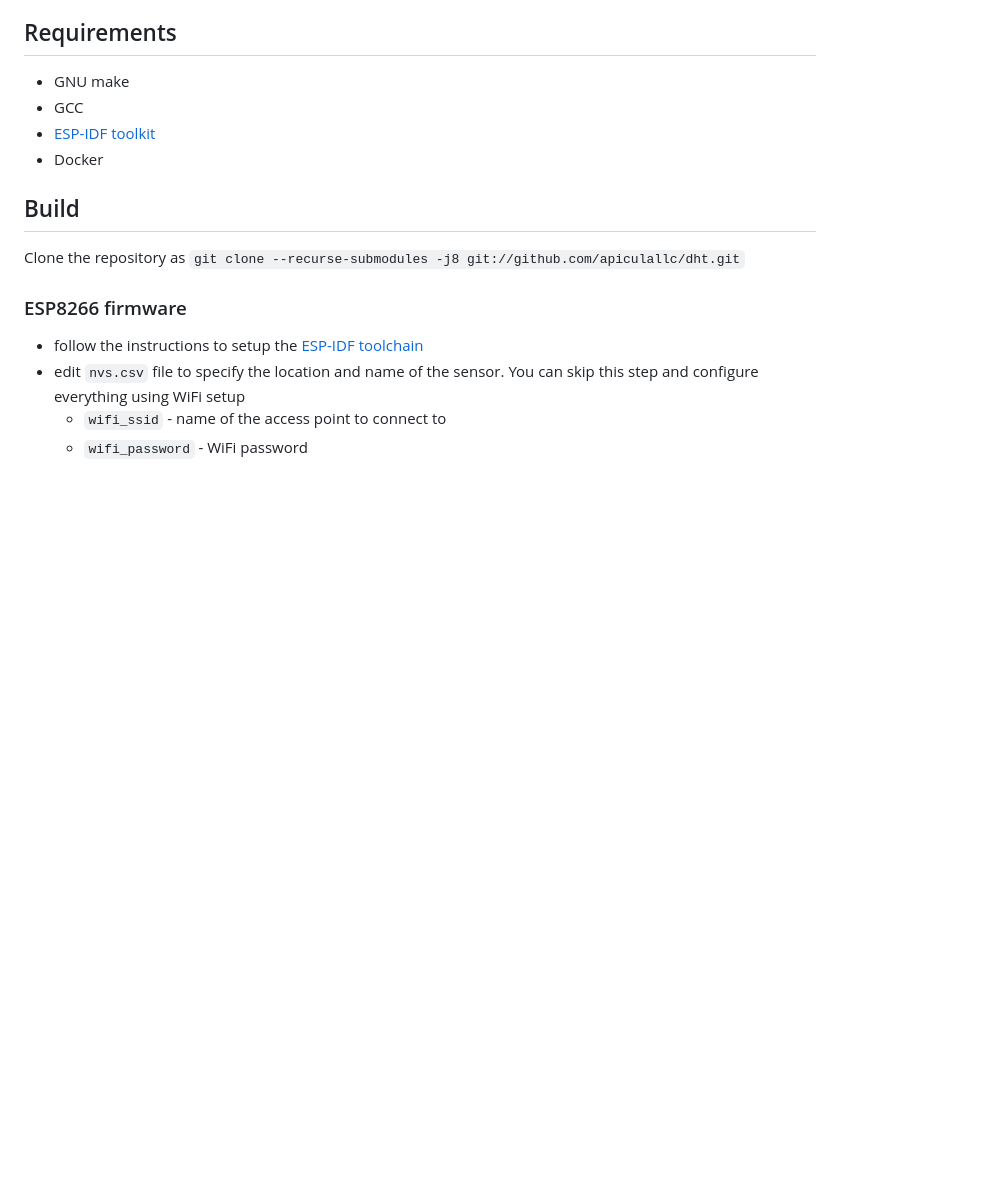
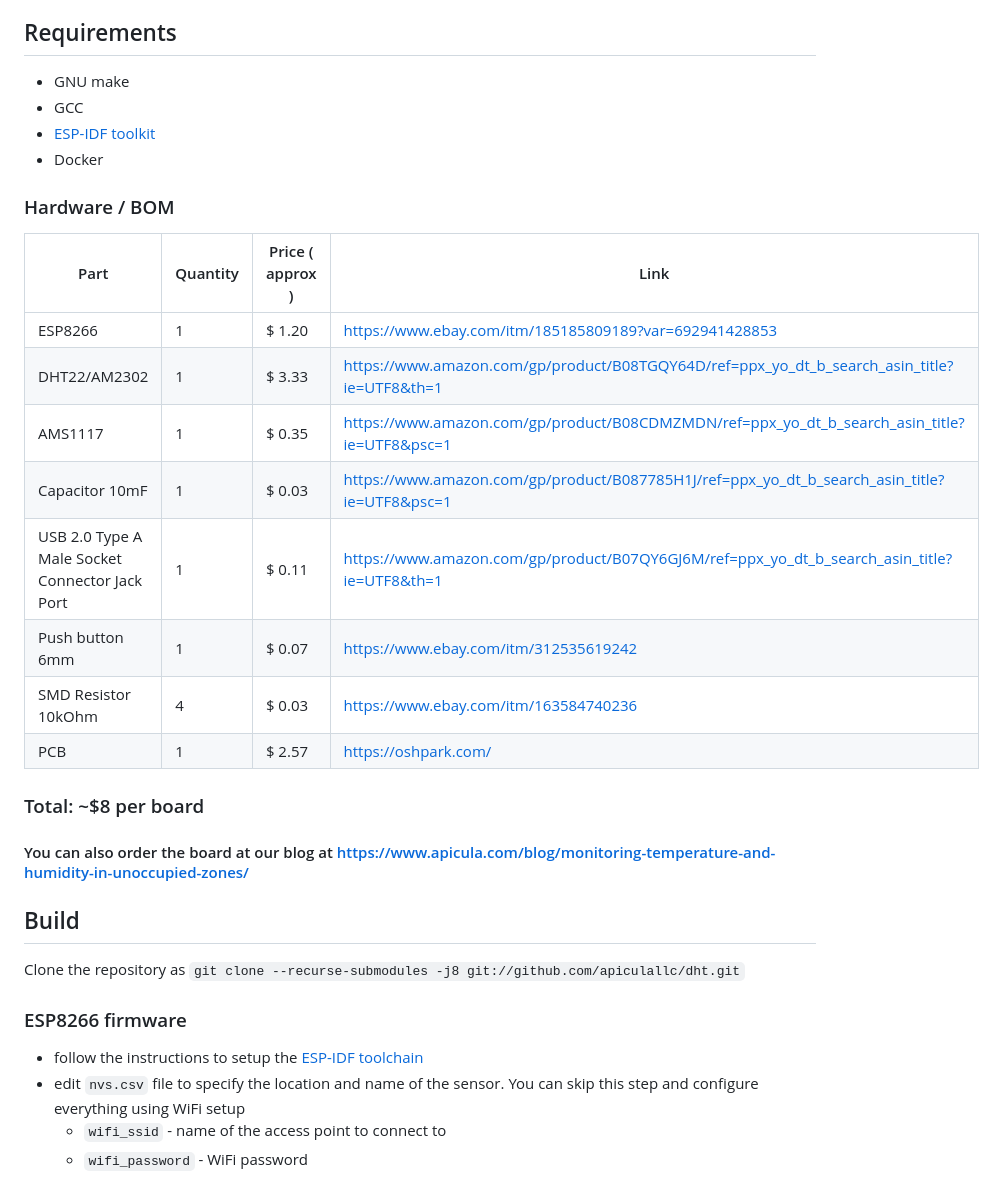
Before and after one commit to apiculallc/dhtmon, a Markdown page: README.md, the part around the change. Drawn GitHub-style; blank space fills up the shorter version.

Commit message:
Added BOM and link to the blog.

```diff
--- a/README.md
+++ b/README.md
@@ -8,6 +8,24 @@ To create a small, contained and "offline" temperature / humidity monitoring sys
 - GCC
 - [ESP-IDF toolkit](https://docs.espressif.com/projects/esp8266-rtos-sdk/en/latest/)
 - Docker
+
+### Hardware / BOM
+
+| Part | Quantity | Price ( approx ) | Link |
+|------|----------|------------------|--|
+| ESP8266 | 1        | $ 1.20           | https://www.ebay.com/itm/185185809189?var=692941428853 |
+| DHT22/AM2302 | 1        | $ 3.33           | https://www.amazon.com/gp/product/B08TGQY64D/ref=ppx_yo_dt_b_search_asin_title?ie=UTF8&th=1 |
+| AMS1117 | 1 | $ 0.35           | https://www.amazon.com/gp/product/B08CDMZMDN/ref=ppx_yo_dt_b_search_asin_title?ie=UTF8&psc=1 |
+|  Capacitor 10mF | 1 |  $ 0.03  | https://www.amazon.com/gp/product/B087785H1J/ref=ppx_yo_dt_b_search_asin_title?ie=UTF8&psc=1 |
+| USB 2.0 Type A Male Socket Connector Jack Port | 1 |  $ 0.11  | https://www.amazon.com/gp/product/B07QY6GJ6M/ref=ppx_yo_dt_b_search_asin_title?ie=UTF8&th=1 |
+| Push button 6mm | 1 |  $ 0.07  | https://www.ebay.com/itm/312535619242 |
+| SMD Resistor 10kOhm | 4 |  $ 0.03  | https://www.ebay.com/itm/163584740236 |
+| PCB | 1 |  $ 2.57  | https://oshpark.com/ |
+
+
+### Total: ~$8 per board
+
+#### You can also order the board at our blog at https://www.apicula.com/blog/monitoring-temperature-and-humidity-in-unoccupied-zones/
 
 ## Build
 
```
